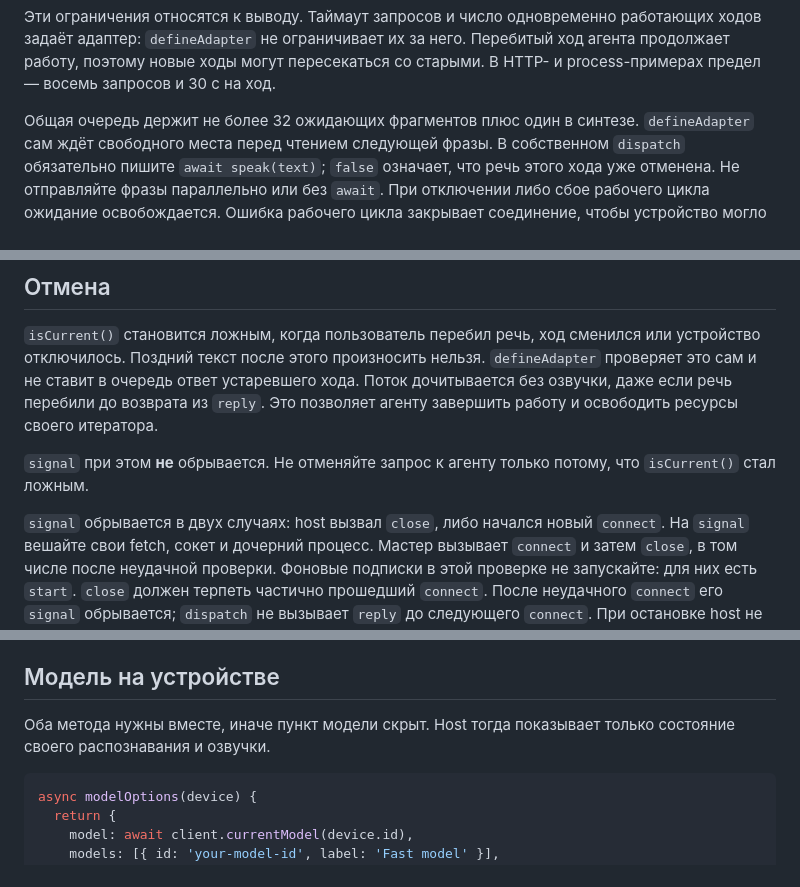
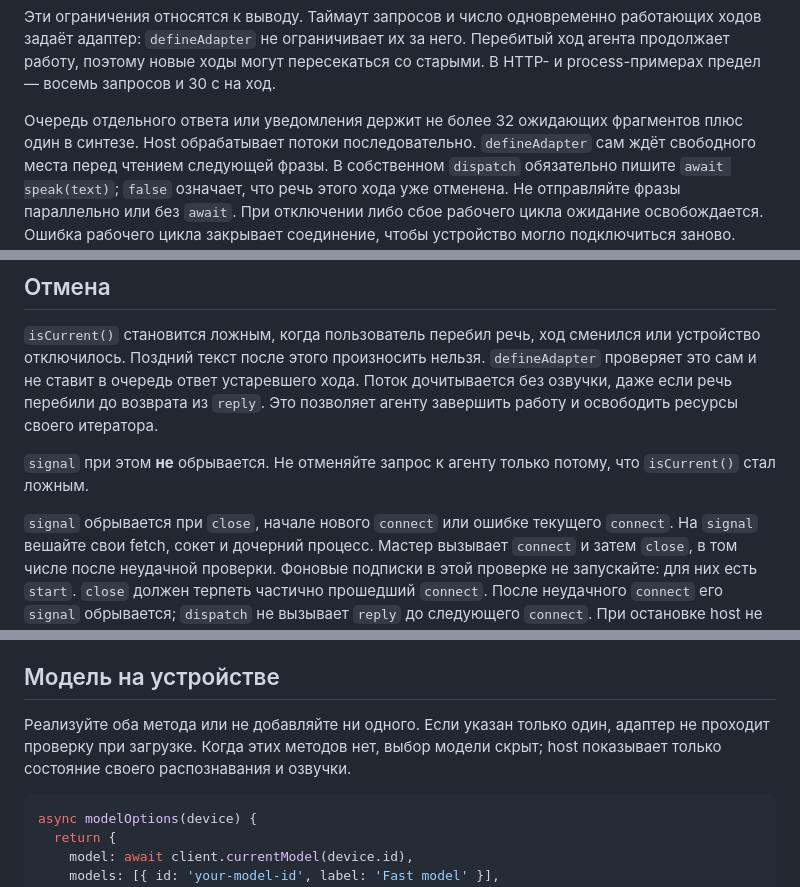
Before and after one commit to pfrankov/kubik, a Markdown page: docs/agent-sdk.md, 3 parts joined by grey strips. GitHub-like rendering.

Commit message:
docs(sdk): clarify cancellation, model hooks and stream bounds

````diff
--- a/docs/agent-sdk.md
+++ b/docs/agent-sdk.md
@@ -225,7 +225,8 @@ WebSocket устроен так же: сокет открывается в `conn
 Перебитый ход агента продолжает работу, поэтому новые ходы могут пересекаться
 со старыми. В HTTP- и process-примерах предел — восемь запросов и 30 с на ход.
 
-Общая очередь держит не более 32 ожидающих фрагментов плюс один в синтезе.
+Очередь отдельного ответа или уведомления держит не более 32 ожидающих
+фрагментов плюс один в синтезе. Host обрабатывает потоки последовательно.
 `defineAdapter` сам ждёт свободного места перед чтением следующей фразы.
 В собственном `dispatch` обязательно пишите `await speak(text)`; `false` означает,
 что речь этого хода уже отменена. Не отправляйте фразы параллельно или без `await`.
@@ -251,7 +252,7 @@ async *reply({ device, transcript, signal }) {
 `signal` при этом **не** обрывается. Не отменяйте запрос к агенту только потому,
 что `isCurrent()` стал ложным.
 
-`signal` обрывается в двух случаях: host вызвал `close`, либо начался новый
+`signal` обрывается при `close`, начале нового `connect` или ошибке текущего
 `connect`. На `signal` вешайте свои fetch, сокет и дочерний процесс. Мастер
 вызывает `connect` и затем `close`, в том числе после неудачной проверки.
 Фоновые подписки в этой проверке не запускайте: для них есть `start`.
@@ -287,8 +288,9 @@ token, password, secret или API key, обязано иметь тип `env`.
 
 ## Модель на устройстве
 
-Оба метода нужны вместе, иначе пункт модели скрыт. Host тогда показывает только
-состояние своего распознавания и озвучки.
+Реализуйте оба метода или не добавляйте ни одного. Если указан только один,
+адаптер не проходит проверку при загрузке. Когда этих методов нет, выбор модели
+скрыт; host показывает только состояние своего распознавания и озвучки.
 
 ```js
 async modelOptions(device) {
````
